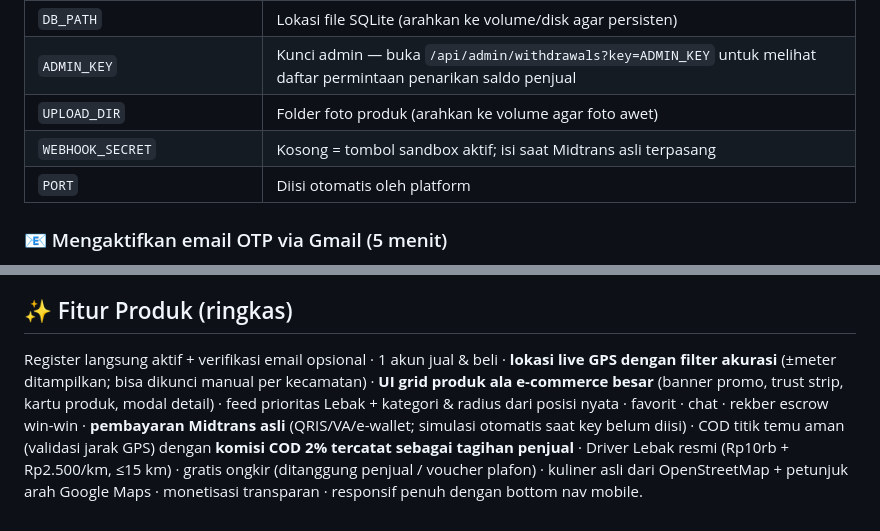
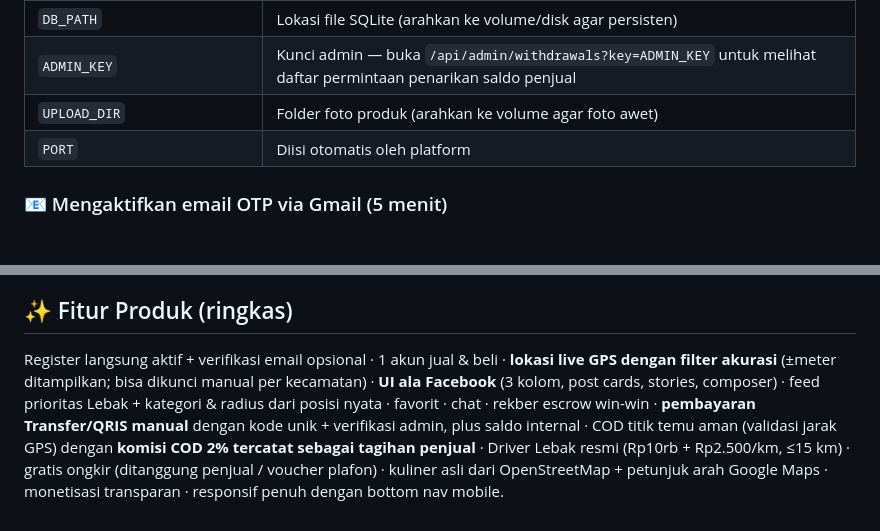
Before and after one commit to manmanshop100701-jpg/ratecard, a Markdown page: README.md, 2 parts joined by grey strips. Rendered like a GitHub page.

Commit message:
README: perbarui ringkasan fitur pembayaran & UI
Co-Authored-By: Claude Fable 5 <noreply@anthropic.com>
Claude-Session: https://claude.ai/code/session_014HLvCwASme4zpTaBTbGPpC

```diff
--- a/README.md
+++ b/README.md
@@ -89,7 +89,6 @@ Repo sudah siap deploy: ada `package.json` root (install & start otomatis), `Pro
 | `DB_PATH` | Lokasi file SQLite (arahkan ke volume/disk agar persisten) |
 | `ADMIN_KEY` | Kunci admin — buka `/api/admin/withdrawals?key=ADMIN_KEY` untuk melihat daftar permintaan penarikan saldo penjual |
 | `UPLOAD_DIR` | Folder foto produk (arahkan ke volume agar foto awet) |
-| `WEBHOOK_SECRET` | Kosong = tombol sandbox aktif; isi saat Midtrans asli terpasang |
 | `PORT` | Diisi otomatis oleh platform |
 
 ### 📧 Mengaktifkan email OTP via Gmail (5 menit)
@@ -111,4 +110,4 @@ Penjual mengunggah foto asli dari galeri/kamera saat posting; foto dikompresi ot
 
 ## ✨ Fitur Produk (ringkas)
 
-Register langsung aktif + verifikasi email opsional · 1 akun jual & beli · **lokasi live GPS dengan filter akurasi** (±meter ditampilkan; bisa dikunci manual per kecamatan) · **UI grid produk ala e-commerce besar** (banner promo, trust strip, kartu produk, modal detail) · feed prioritas Lebak + kategori & radius dari posisi nyata · favorit · chat · rekber escrow win-win · **pembayaran Midtrans asli** (QRIS/VA/e-wallet; simulasi otomatis saat key belum diisi) · COD titik temu aman (validasi jarak GPS) dengan **komisi COD 2% tercatat sebagai tagihan penjual** · Driver Lebak resmi (Rp10rb + Rp2.500/km, ≤15 km) · gratis ongkir (ditanggung penjual / voucher plafon) · kuliner asli dari OpenStreetMap + petunjuk arah Google Maps · monetisasi transparan · responsif penuh dengan bottom nav mobile.
+Register langsung aktif + verifikasi email opsional · 1 akun jual & beli · **lokasi live GPS dengan filter akurasi** (±meter ditampilkan; bisa dikunci manual per kecamatan) · **UI ala Facebook** (3 kolom, post cards, stories, composer) · feed prioritas Lebak + kategori & radius dari posisi nyata · favorit · chat · rekber escrow win-win · **pembayaran Transfer/QRIS manual** dengan kode unik + verifikasi admin, plus saldo internal · COD titik temu aman (validasi jarak GPS) dengan **komisi COD 2% tercatat sebagai tagihan penjual** · Driver Lebak resmi (Rp10rb + Rp2.500/km, ≤15 km) · gratis ongkir (ditanggung penjual / voucher plafon) · kuliner asli dari OpenStreetMap + petunjuk arah Google Maps · monetisasi transparan · responsif penuh dengan bottom nav mobile.
```
